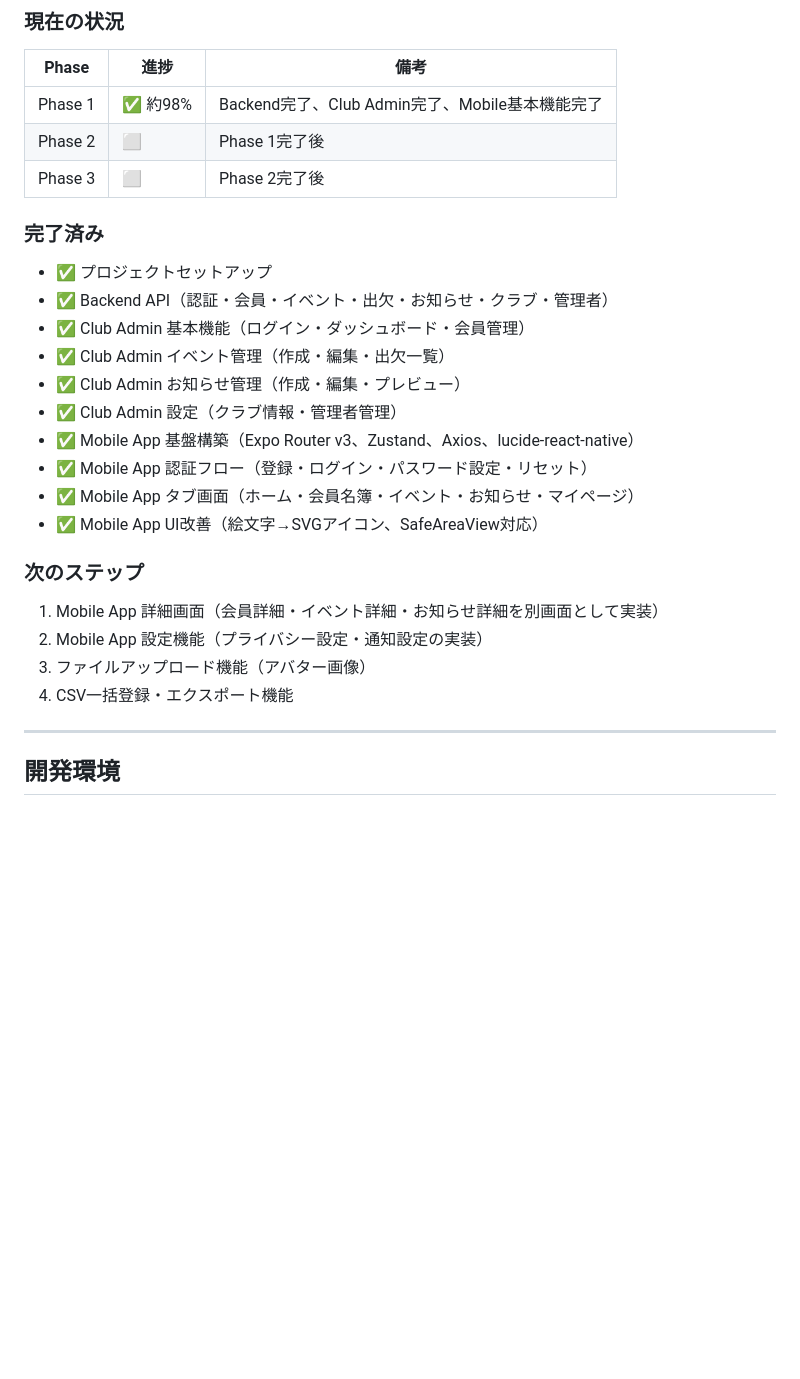
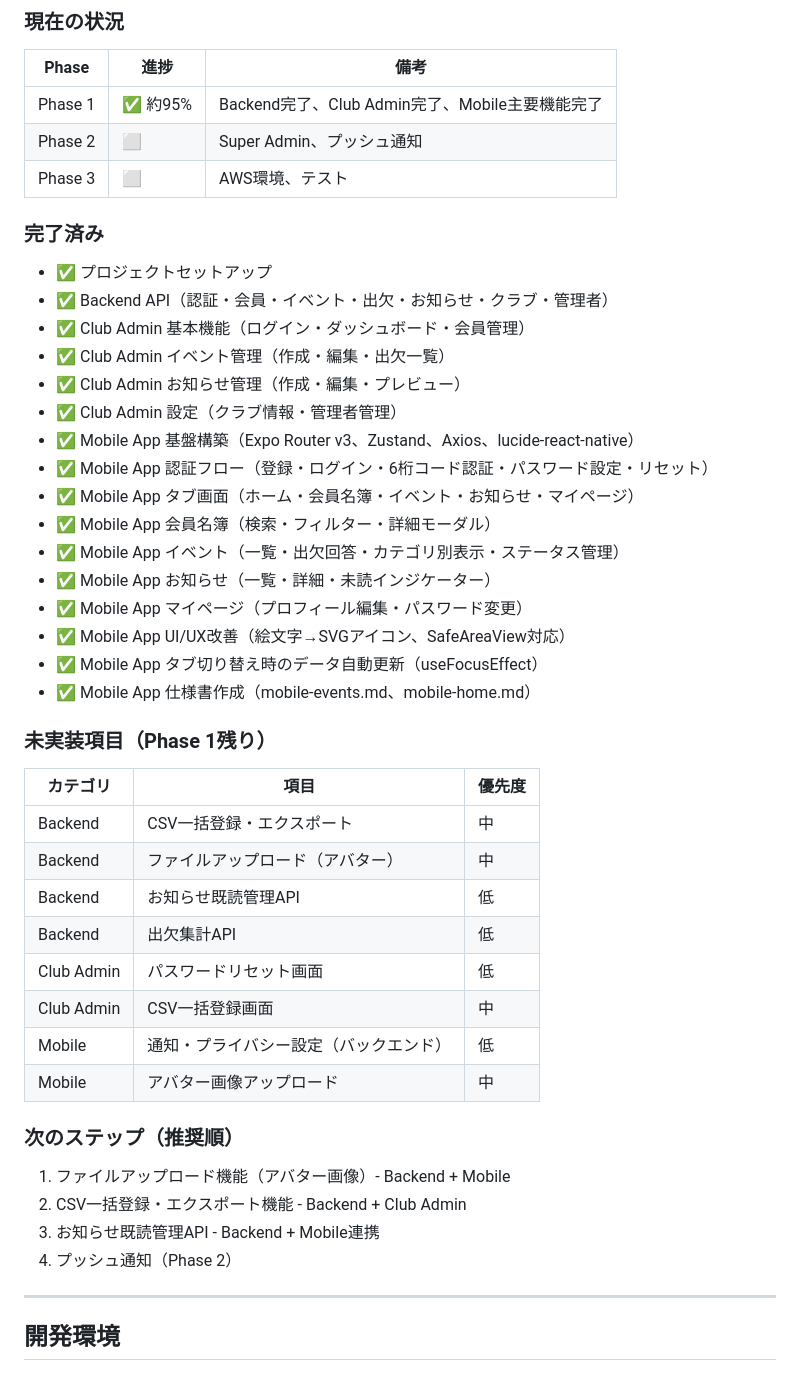
Before and after one commit to beangao/rotary-system, a Markdown page: TASKS.md, the part around one of its changes. GitHub-like rendering; blank space fills up the shorter version.

Commit message:
docs: TASKS.mdを最新の実装状況に更新
- イベント一覧画面の改善項目を追加
- タブ切り替え時の自動更新を追加
- 仕様書作成を完了済みに追加
- 不要になった詳細画面タスクを削除

Co-Authored-By: Claude Opus 4.5 <noreply@anthropic.com>

```diff
--- a/TASKS.md
+++ b/TASKS.md
@@ -241,9 +256,9 @@
 ### 現在の状況
 | Phase | 進捗 | 備考 |
 |-------|------|------|
-| Phase 1 | ✅ 約98% | Backend完了、Club Admin完了、Mobile基本機能完了 |
-| Phase 2 | ⬜ | Phase 1完了後 |
-| Phase 3 | ⬜ | Phase 2完了後 |
+| Phase 1 | ✅ 約95% | Backend完了、Club Admin完了、Mobile主要機能完了 |
+| Phase 2 | ⬜ | Super Admin、プッシュ通知 |
+| Phase 3 | ⬜ | AWS環境、テスト |
 
 ### 完了済み
 - ✅ プロジェクトセットアップ
@@ -253,15 +268,33 @@
 - ✅ Club Admin お知らせ管理（作成・編集・プレビュー）
 - ✅ Club Admin 設定（クラブ情報・管理者管理）
 - ✅ Mobile App 基盤構築（Expo Router v3、Zustand、Axios、lucide-react-native）
-- ✅ Mobile App 認証フロー（登録・ログイン・パスワード設定・リセット）
+- ✅ Mobile App 認証フロー（登録・ログイン・6桁コード認証・パスワード設定・リセット）
 - ✅ Mobile App タブ画面（ホーム・会員名簿・イベント・お知らせ・マイページ）
-- ✅ Mobile App UI改善（絵文字→SVGアイコン、SafeAreaView対応）
+- ✅ Mobile App 会員名簿（検索・フィルター・詳細モーダル）
+- ✅ Mobile App イベント（一覧・出欠回答・カテゴリ別表示・ステータス管理）
+- ✅ Mobile App お知らせ（一覧・詳細・未読インジケーター）
+- ✅ Mobile App マイページ（プロフィール編集・パスワード変更）
+- ✅ Mobile App UI/UX改善（絵文字→SVGアイコン、SafeAreaView対応）
+- ✅ Mobile App タブ切り替え時のデータ自動更新（useFocusEffect）
+- ✅ Mobile App 仕様書作成（mobile-events.md、mobile-home.md）
 
-### 次のステップ
-1. Mobile App 詳細画面（会員詳細・イベント詳細・お知らせ詳細を別画面として実装）
-2. Mobile App 設定機能（プライバシー設定・通知設定の実装）
-3. ファイルアップロード機能（アバター画像）
-4. CSV一括登録・エクスポート機能
+### 未実装項目（Phase 1残り）
+| カテゴリ | 項目 | 優先度 |
+|---------|------|--------|
+| Backend | CSV一括登録・エクスポート | 中 |
+| Backend | ファイルアップロード（アバター） | 中 |
+| Backend | お知らせ既読管理API | 低 |
+| Backend | 出欠集計API | 低 |
+| Club Admin | パスワードリセット画面 | 低 |
+| Club Admin | CSV一括登録画面 | 中 |
+| Mobile | 通知・プライバシー設定（バックエンド） | 低 |
+| Mobile | アバター画像アップロード | 中 |
+
+### 次のステップ（推奨順）
+1. ファイルアップロード機能（アバター画像）- Backend + Mobile
+2. CSV一括登録・エクスポート機能 - Backend + Club Admin
+3. お知らせ既読管理API - Backend + Mobile連携
+4. プッシュ通知（Phase 2）
 
 ---
 
```
Also changed, not shown: other parts of TASKS.md (+22 -7 lines).
